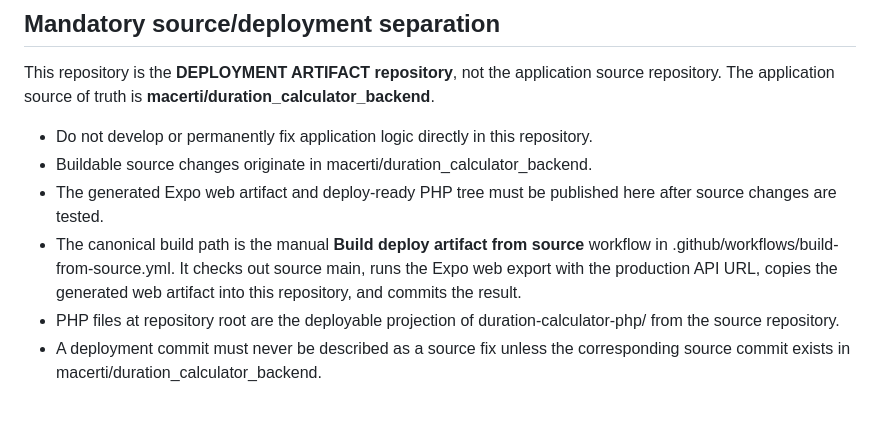
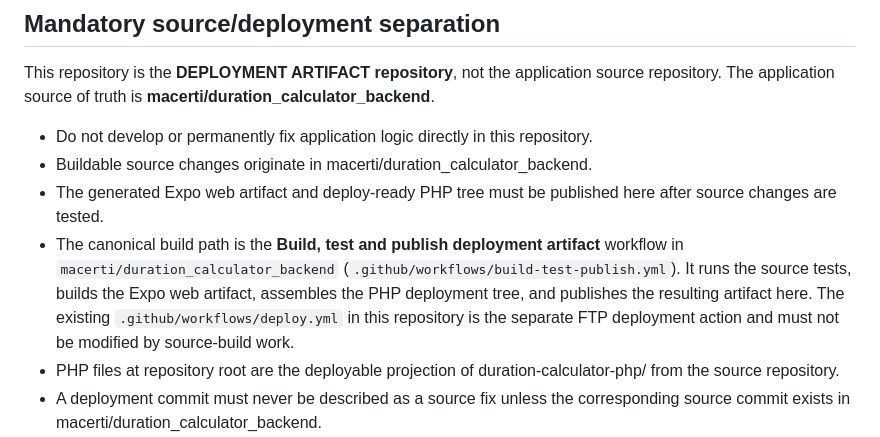
Before and after one commit to macerti/duration_calculator, a Markdown page: BUGLOG.md, the part around the change. Drawn GitHub-style; blank space fills up the shorter version.

Commit message:
docs: point deployment to source build workflow

```diff
--- a/BUGLOG.md
+++ b/BUGLOG.md
@@ -389,7 +389,7 @@ This repository is the **DEPLOYMENT ARTIFACT repository**, not the application s
 - Do not develop or permanently fix application logic directly in this repository.
 - Buildable source changes originate in macerti/duration_calculator_backend.
 - The generated Expo web artifact and deploy-ready PHP tree must be published here after source changes are tested.
-- The canonical build path is the manual **Build deploy artifact from source** workflow in .github/workflows/build-from-source.yml. It checks out source main, runs the Expo web export with the production API URL, copies the generated web artifact into this repository, and commits the result.
+- The canonical build path is the **Build, test and publish deployment artifact** workflow in `macerti/duration_calculator_backend` (`.github/workflows/build-test-publish.yml`). It runs the source tests, builds the Expo web artifact, assembles the PHP deployment tree, and publishes the resulting artifact here. The existing `.github/workflows/deploy.yml` in this repository is the separate FTP deployment action and must not be modified by source-build work.
 - PHP files at repository root are the deployable projection of duration-calculator-php/ from the source repository.
 - A deployment commit must never be described as a source fix unless the corresponding source commit exists in macerti/duration_calculator_backend.
 - Every hand-off must record the source commit and this repository's artifact commit.
```
